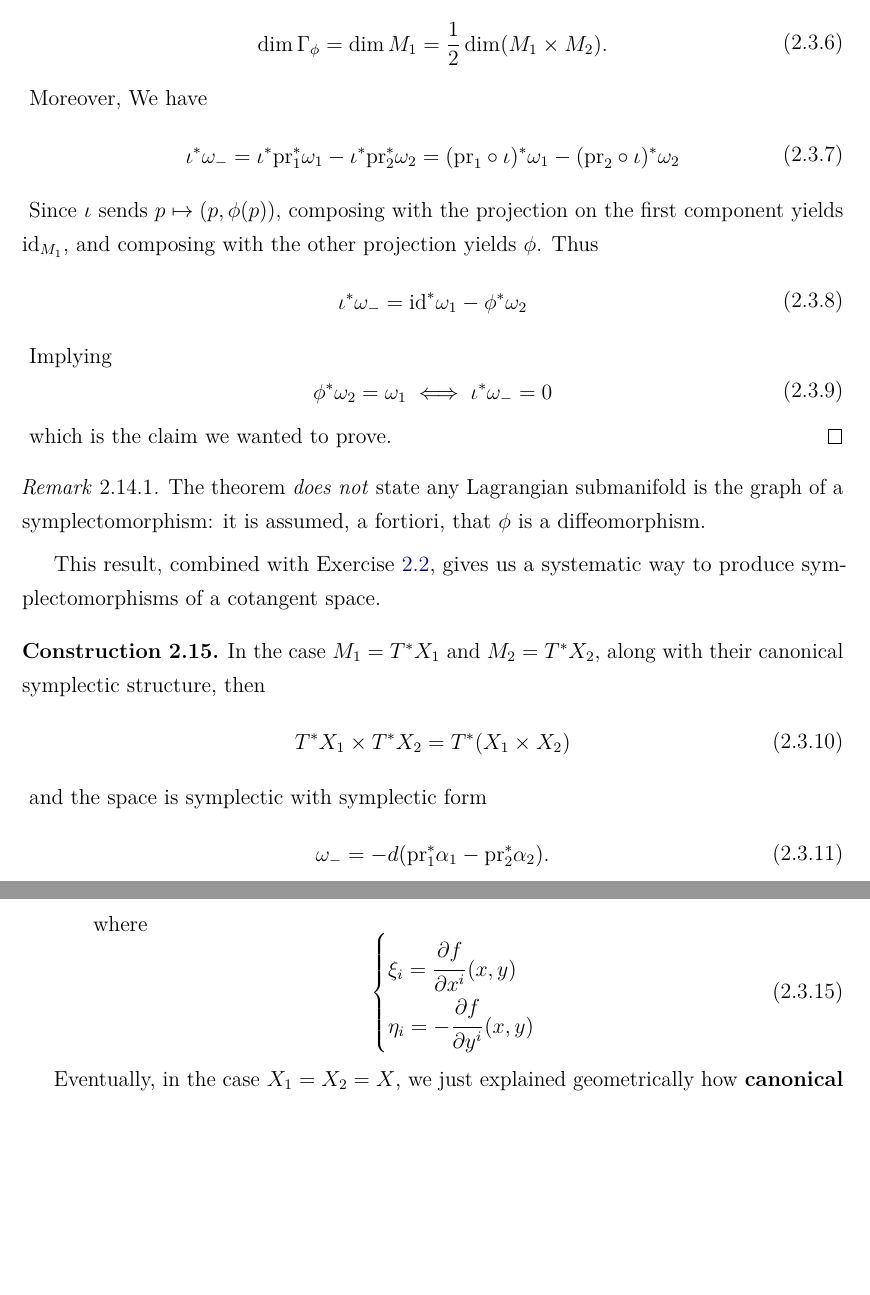
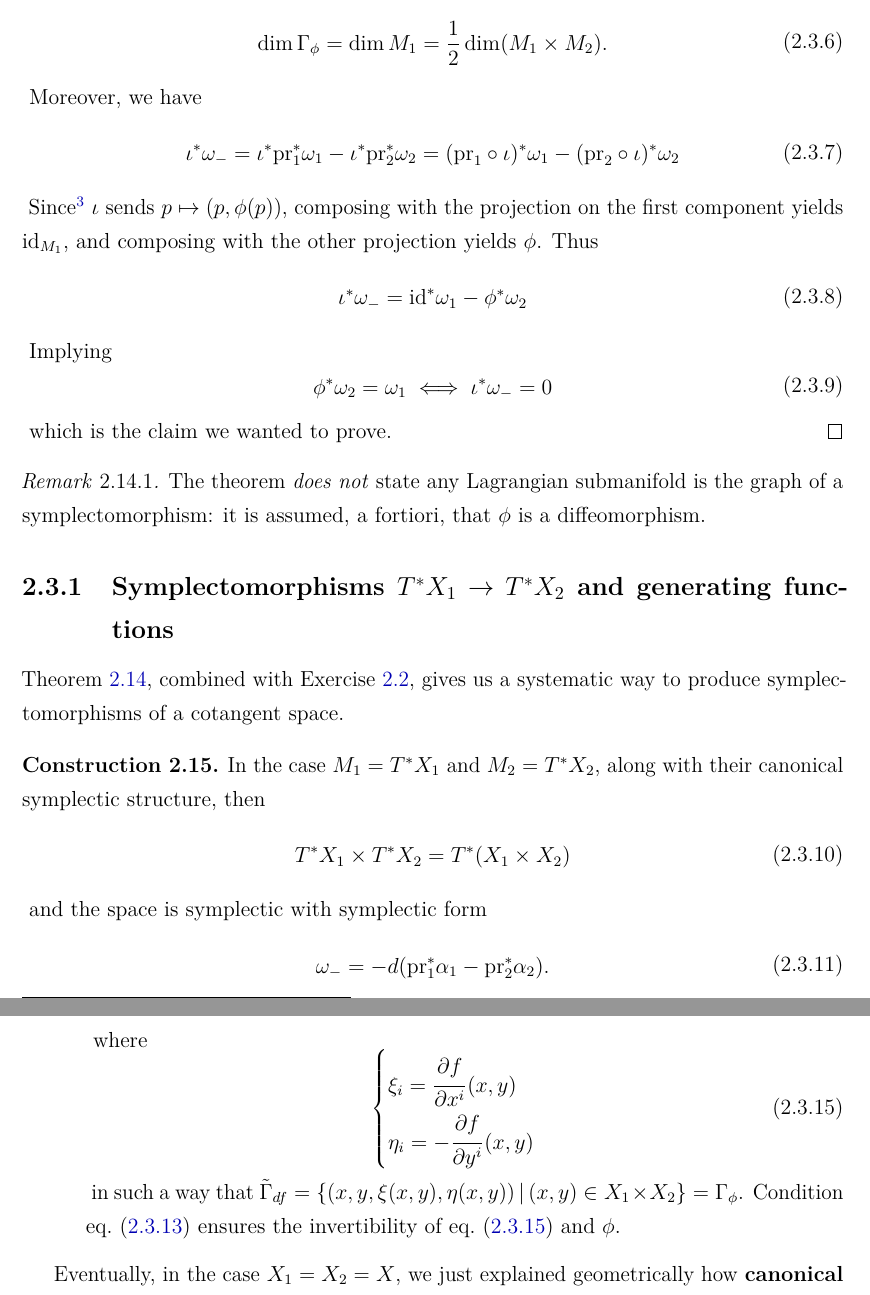
Before and after one commit to mattecapu/hamiltonian-mechanics, a LaTeX thesis (main.tex, which reads symplectic_manifolds.tex): two parts of pages 26 and 27 of 119, joined at a grey line, cut so that both start at the same text, the shorter picture padded with empty space. The pictures show the PDF file main.pdf that the author committed with the source.

Commit message:
Small corrections sec. 2.3

```diff
--- a/symplectic_manifolds.tex
+++ b/symplectic_manifolds.tex
@@ -351,7 +351,7 @@ Consider now two symplectic manifolds $(M_1,\omega_1)$ and $(M_2, \omega_2)$, wi
 \begin{eqalign}
 	\omega_\pm = \pr_1^*\omega_1 \pm \pr_2^*\omega_2
 \end{eqalign}
-where $\pr_.$ denote a projection map.
+where $\pr_.$ denote a projection map onto $M_.$.
 
 \begin{theorem}
 \label{th:char_of_symplectomorphism}
@@ -366,7 +366,7 @@ where $\pr_.$ denote a projection map.
 	\begin{eqalign}
 		\dim \Gamma_\phi = \dim M_1 = \frac12 \dim (M_1 \times M_2).
 	\end{eqalign}
-	Moreover, We have
+	Moreover, we have
 	\begin{eqalign}
 		\iota^*\omega_- = \iota^*\pr_1^* \omega_1 - \iota^*\pr_2^* \omega_2 = (\pr_1 \circ \iota)^* \omega_1 - (\pr_2 \circ \iota)^* \omega_2
 	\end{eqalign}
@@ -385,7 +385,8 @@ where $\pr_.$ denote a projection map.
 	The theorem \emph{does not} state any Lagrangian submanifold is the graph of a symplectomorphism: it is assumed, a fortiori, that $\phi$ is a diffeomorphism.
 \end{remark}
 
-This result, combined with Exercise~\ref{ex:lagrangian_submanifolds_of_cotangent_bundles}, gives us a systematic way to produce symplectomorphisms of a cotangent space.
+\subsection{Symplectomorphisms $T^*X_1 \to T^*X_2$ and generating functions}
+Theorem \ref{th:char_of_symplectomorphism}, combined with Exercise~\ref{ex:lagrangian_submanifolds_of_cotangent_bundles}, gives us a systematic way to produce symplectomorphisms of a cotangent space.
 
 \begin{construction}
 	In the case $M_1 = T^*X_1$ and $M_2 = T^*X_2$, along with their canonical symplectic structure, then
@@ -420,6 +422,7 @@ This result, combined with Exercise~\ref{ex:lagrangian_submanifolds_of_cotangent
 				\eta_i = -\bigpder{f}{y^i}(x,y)
 			\end{cases}
 		\end{eqalign}
+		in such a way that $\tilde\Gamma_{df} = \{(x,y,\xi (x,y),\eta (x,y)) \suchthat (x,y) \in X_1 \times X_2\} = \Gamma_\phi$. Condition eq.~\eqref{eq:canonical_transf_from_gen_funcs_invertibility} ensures the invertibility of eq.~\eqref{eq:canonical_transf_from_gen_funcs} and $\phi$.
 	\end{enumerate}
 \end{construction}
 
```
Also changed, not shown: main.pdf, symplectic_manifolds.tex (5 more changed lines).
